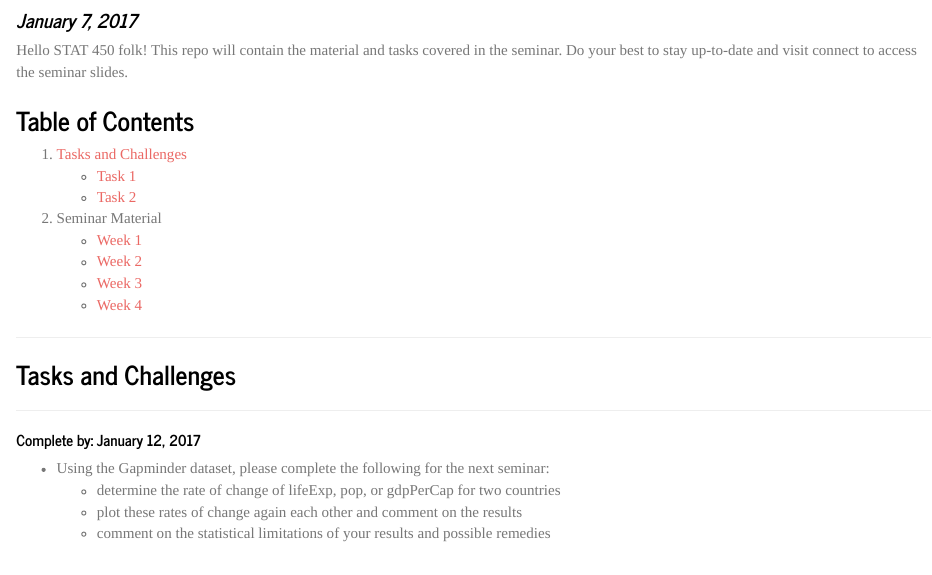
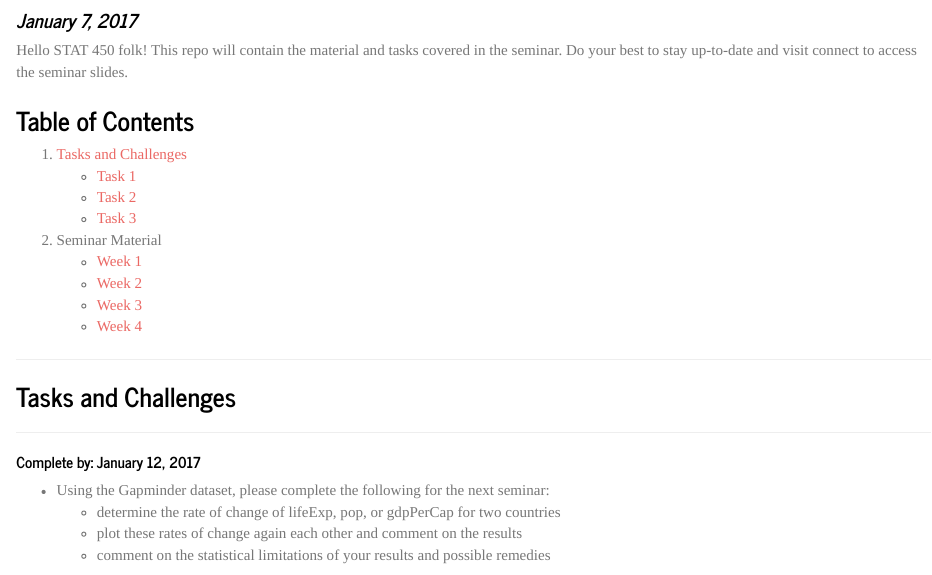
Before and after one commit to Dustin21/UBC_STAT_450, an R Markdown document (README.Rmd): the page in a window 1100 px wide, from 100 px down. The pictures show the output file README.html that the author committed with the source, opened offline.

Commit message:
update organization

```diff
--- a/README.Rmd
+++ b/README.Rmd
@@ -14,6 +14,7 @@ Hello STAT 450 folk! This repo will contain the material and tasks covered in th
 1. [Tasks and Challenges](#tasks)
 	* [Task 1](#jan12)
 	* [Task 2](#jan19)
+	* [Task 3](#feb15)
 2. Seminar Material
 	* [Week 1](https://github.com/Dustin21/UBC_STAT_450/tree/master/Introduction)
 	* [Week 2](https://github.com/Dustin21/UBC_STAT_450/tree/master/Data_Wrangling)
```
Also changed, not shown: README.html, README.md.
